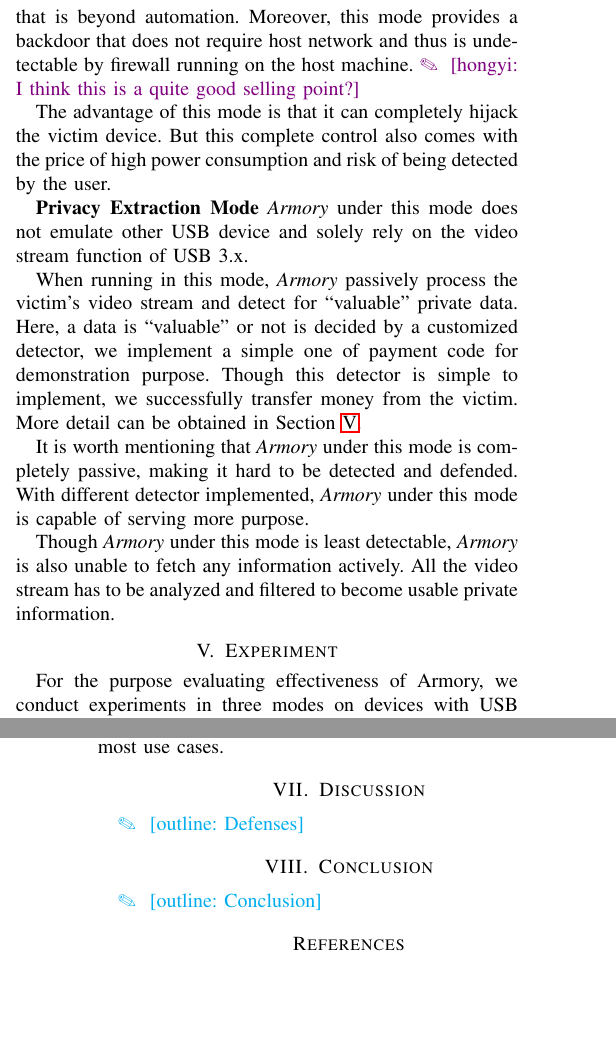
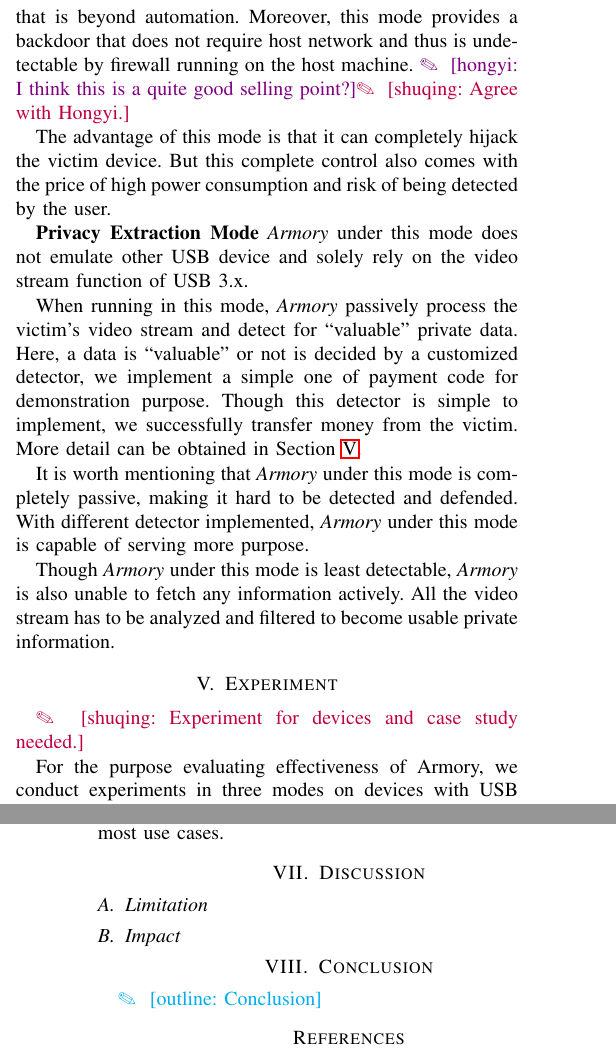
Before and after one commit to jwnhy/WOOT-BadUSB-C, a LaTeX paper (WOOT/BadUSBC.tex, which reads WOOT/Files/badusb.tex, WOOT/Files/discussion.tex, WOOT/Files/experiment.tex): two parts of the columns of pages 4 and 6 of 6, joined at a grey line, cut so that both start at the same text, the shorter picture padded with empty space. Compiled offline with pdfLaTeX; a missing font is replaced by an installed copy or a similar font; a LaTeX package or settings file that is missing is left out.

Commit message:
Update comments

```diff
--- a/WOOT/Files/badusb.tex
+++ b/WOOT/Files/badusb.tex
@@ -72,7 +72,7 @@ In \tool, we implement all components required to operate a computer/mobile remo
 \tool under this mode follows a simple logic. \tool will receive video stream from the victim's device and redirect it to the attacker via GSM/WiFi. In the meanwhile, \tool also receives commands from the attacker through GSM/WiFi and replay them to the victim by USB emulation.
 
 This mode enable attacker to perform delicate operation that is beyond automation. Moreover, this mode provides a backdoor that does not require host network and thus is undetectable by firewall running on the host machine.
-\hongyi{I think this is a quite good selling point?}
+\hongyi{I think this is a quite good selling point?}\shuqing{Agree with Hongyi.}
 
 The advantage of this mode is that it can completely hijack the victim device. But this complete control also comes with the price of high power consumption and risk of being detected by the user.
 
--- a/WOOT/Files/discussion.tex
+++ b/WOOT/Files/discussion.tex
@@ -1,3 +1,7 @@
 \section{Discussion}
 \label{sec:discussion}
-\outline{Defenses}
+
+\subsection{Limitation}
+
+
+\subsection{Impact}
--- a/WOOT/Files/experiment.tex
+++ b/WOOT/Files/experiment.tex
@@ -1,5 +1,7 @@
 \section{Experiment}
 \label{sec:experiment}
+
+\shuqing{Experiment for devices and case study needed.}
 
 For the purpose evaluating effectiveness of Armory, we conduct experiments in three modes on devices with USB Type-C interface.
 
```
